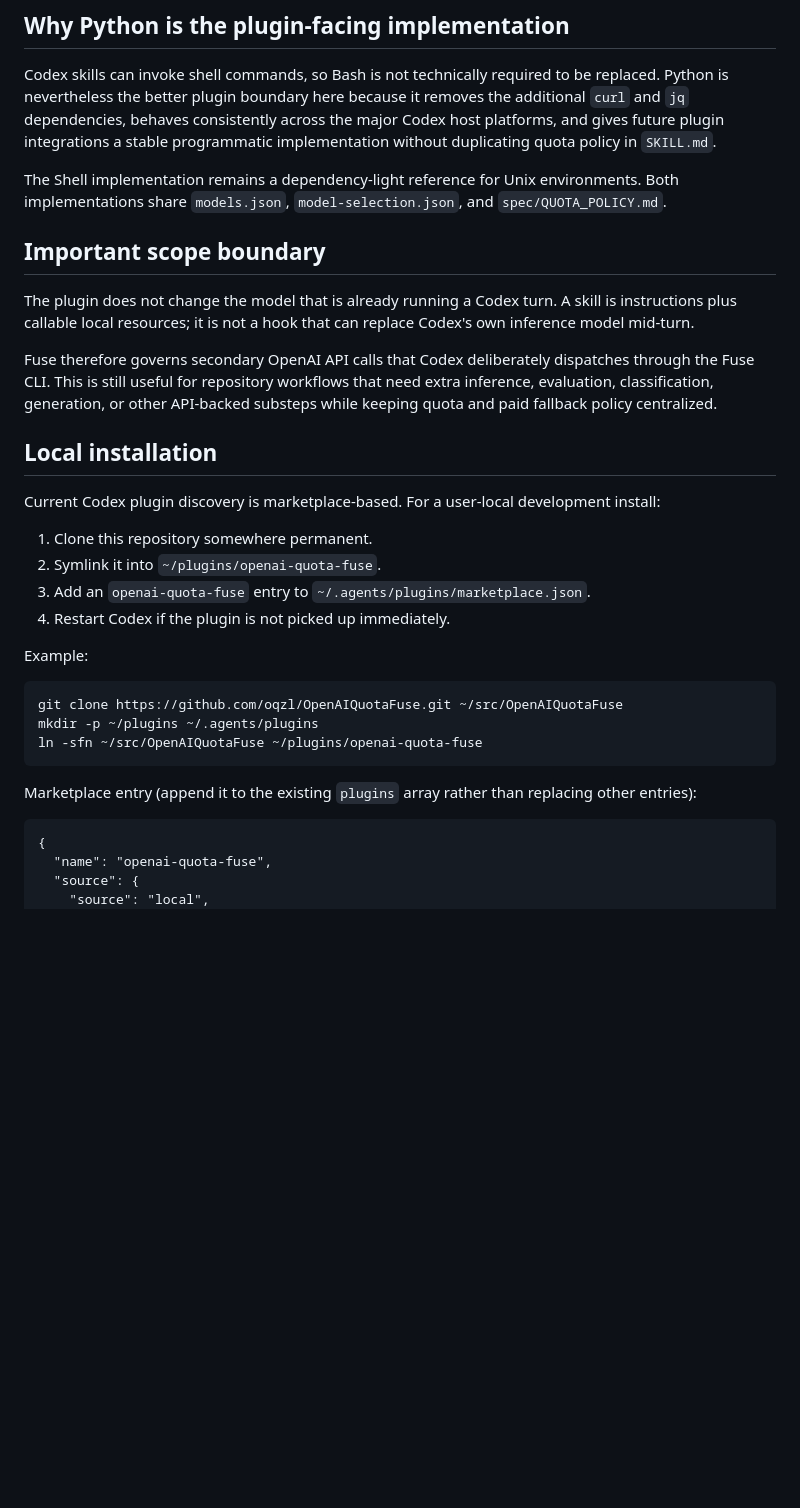
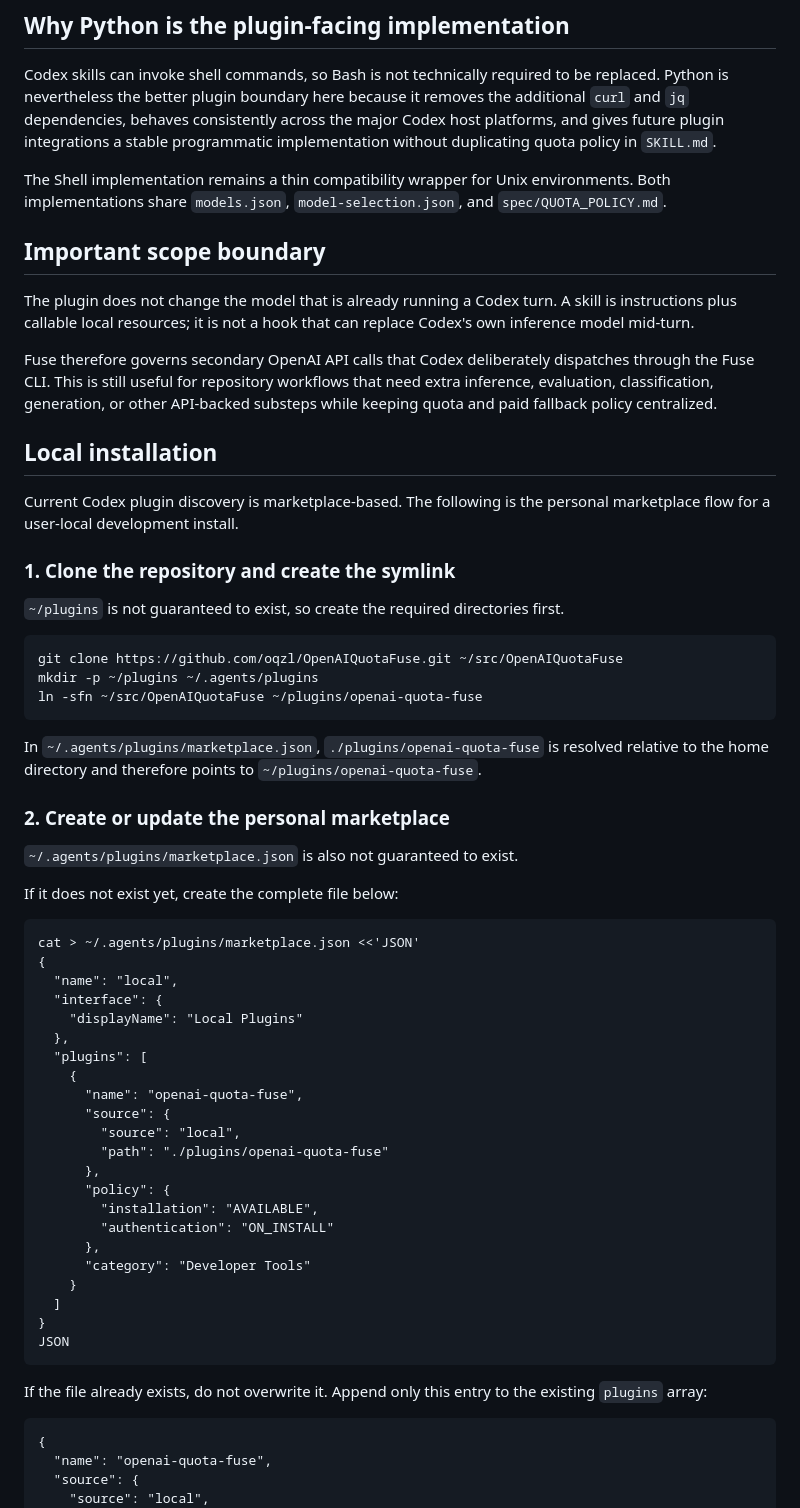
Before and after one commit to oqzl/OpenAIQuotaFuse, a Markdown page: docs/CODEX_PLUGIN.md, the part around one of its changes. GitHub-like rendering; blank space fills up the shorter version.

Commit message:
Fix Codex plugin installation instructions

```diff
--- a/docs/CODEX_PLUGIN.md
+++ b/docs/CODEX_PLUGIN.md
@@ -8,7 +8,7 @@ OpenAIQuotaFuse can be installed as a Codex plugin. The plugin bundles the `quot
 
 Codex skills can invoke shell commands, so Bash is not technically required to be replaced. Python is nevertheless the better plugin boundary here because it removes the additional `curl` and `jq` dependencies, behaves consistently across the major Codex host platforms, and gives future plugin integrations a stable programmatic implementation without duplicating quota policy in `SKILL.md`.
 
-The Shell implementation remains a dependency-light reference for Unix environments. Both implementations share `models.json`, `model-selection.json`, and `spec/QUOTA_POLICY.md`.
+The Shell implementation remains a thin compatibility wrapper for Unix environments. Both implementations share `models.json`, `model-selection.json`, and `spec/QUOTA_POLICY.md`.
 
 ## Important scope boundary
 
@@ -18,20 +18,48 @@ Fuse therefore governs secondary OpenAI API calls that Codex deliberately dispat
 
 ## Local installation
 
-Current Codex plugin discovery is marketplace-based. For a user-local development install:
+Current Codex plugin discovery is marketplace-based. The following is the personal marketplace flow for a user-local development install.
 
-1. Clone this repository somewhere permanent.
-2. Symlink it into `~/plugins/openai-quota-fuse`.
-3. Add an `openai-quota-fuse` entry to `~/.agents/plugins/marketplace.json`.
-4. Restart Codex if the plugin is not picked up immediately.
+### 1. Clone the repository and create the symlink
 
-Example:
+`~/plugins` is not guaranteed to exist, so create the required directories first.
 
     git clone https://github.com/oqzl/OpenAIQuotaFuse.git ~/src/OpenAIQuotaFuse
     mkdir -p ~/plugins ~/.agents/plugins
     ln -sfn ~/src/OpenAIQuotaFuse ~/plugins/openai-quota-fuse
 
-Marketplace entry (append it to the existing `plugins` array rather than replacing other entries):
+In `~/.agents/plugins/marketplace.json`, `./plugins/openai-quota-fuse` is resolved relative to the home directory and therefore points to `~/plugins/openai-quota-fuse`.
+
+### 2. Create or update the personal marketplace
+
+`~/.agents/plugins/marketplace.json` is also not guaranteed to exist.
+
+If it does not exist yet, create the complete file below:
+
+    cat > ~/.agents/plugins/marketplace.json <<'JSON'
+    {
+      "name": "local",
+      "interface": {
+        "displayName": "Local Plugins"
+      },
+      "plugins": [
+        {
+          "name": "openai-quota-fuse",
+          "source": {
+            "source": "local",
+            "path": "./plugins/openai-quota-fuse"
+          },
+          "policy": {
+            "installation": "AVAILABLE",
+            "authentication": "ON_INSTALL"
+          },
+          "category": "Developer Tools"
+        }
+      ]
+    }
+    JSON
+
+If the file already exists, do not overwrite it. Append only this entry to the existing `plugins` array:
 
     {
       "name": "openai-quota-fuse",
```
Also changed, not shown: other parts of docs/CODEX_PLUGIN.md (+11 -1 lines).
